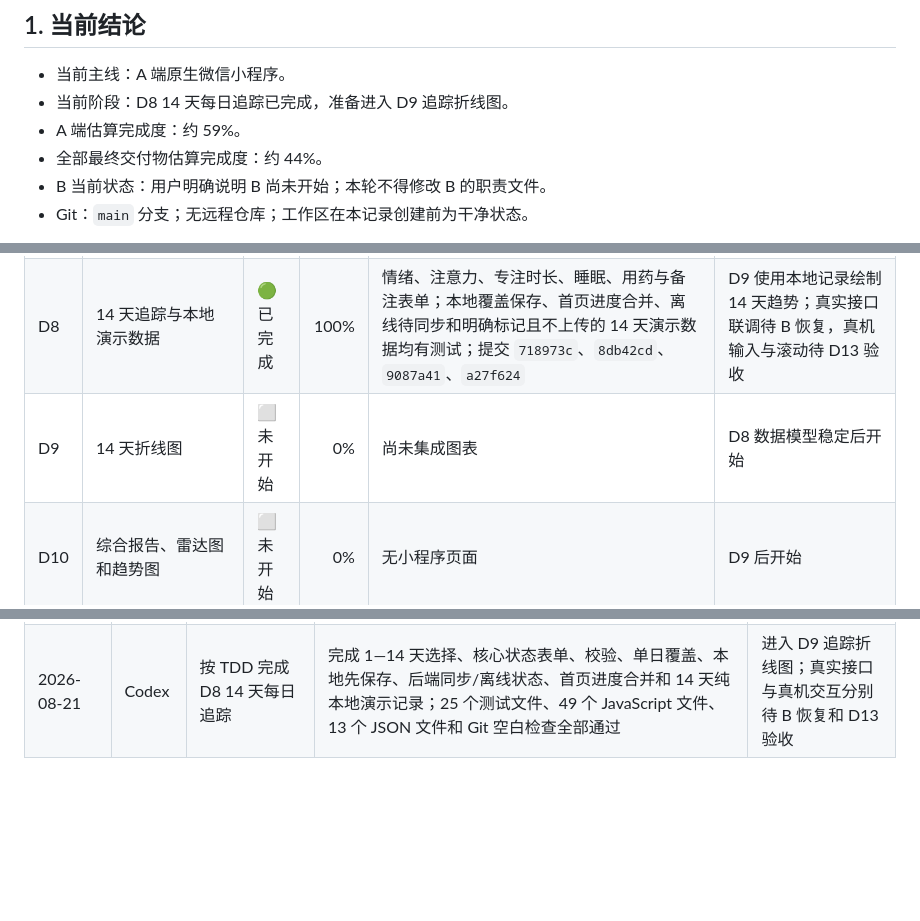
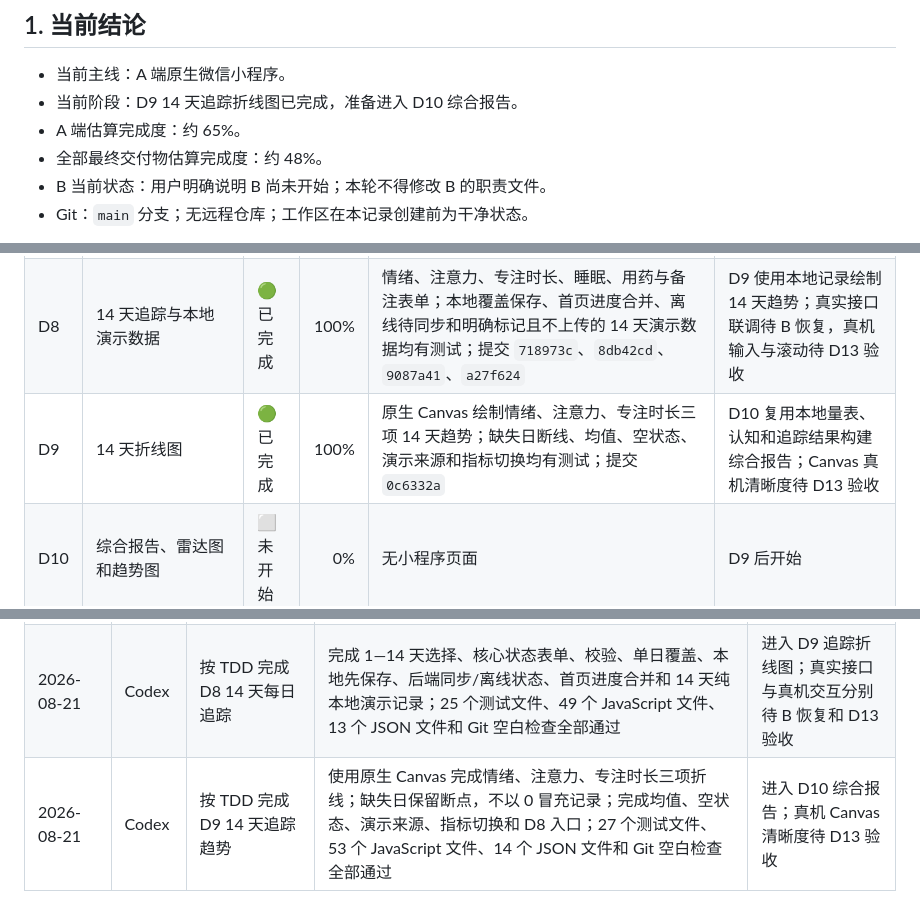
Before and after one commit to YKun12345/ADHD, a Markdown page: 项目任务与进度.md, 3 parts joined by grey strips. Drawn GitHub-style; blank space fills up the shorter version.

Commit message:
docs: record tracking trend completion

```diff
--- a/项目任务与进度.md
+++ b/项目任务与进度.md
@@ -5,9 +5,9 @@
 ## 1. 当前结论
 
 - 当前主线：A 端原生微信小程序。
-- 当前阶段：D8 14 天每日追踪已完成，准备进入 D9 追踪折线图。
-- A 端估算完成度：约 59%。
-- 全部最终交付物估算完成度：约 44%。
+- 当前阶段：D9 14 天追踪折线图已完成，准备进入 D10 综合报告。
+- A 端估算完成度：约 65%。
+- 全部最终交付物估算完成度：约 48%。
 - B 当前状态：用户明确说明 B 尚未开始；本轮不得修改 B 的职责文件。
 - Git：`main` 分支；无远程仓库；工作区在本记录创建前为干净状态。
 
@@ -25,7 +25,7 @@
 | D6 | Go/No-Go | 🟢 已完成 | 100% | 10 轮固定任务、GO/NO-GO 判定、反应时与错误统计、可控计时器、结果页、离线待同步、重试、卸载清理和双患者入口均有自动测试；提交 `7fcacea`、`6cd1cdf`、`545075a`、`a595516` | D7 增加 Stroop；真实持久化继续由 B 接口负责；真机触摸节奏待 D13 验收 |
 | D7 | Stroop 与认知结果汇总 | 🟢 已完成 | 100% | 固定 8 题平衡范式、颜色文字双重提示、相容/冲突正确率、反应时、离线重试、统一认知中心、两项本地最近结果和 D6 报告元数据均有测试；提交 `5c8cb9b`、`13e6a1d`、`16876ff`、`87a3397`、`40ce548` | D8 开发 14 天每日追踪；真实聚合继续由 B 接口负责；真机色彩与节奏待 D13 验收 |
 | D8 | 14 天追踪与本地演示数据 | 🟢 已完成 | 100% | 情绪、注意力、专注时长、睡眠、用药与备注表单；本地覆盖保存、首页进度合并、离线待同步和明确标记且不上传的 14 天演示数据均有测试；提交 `718973c`、`8db42cd`、`9087a41`、`a27f624` | D9 使用本地记录绘制 14 天趋势；真实接口联调待 B 恢复，真机输入与滚动待 D13 验收 |
-| D9 | 14 天折线图 | ⬜ 未开始 | 0% | 尚未集成图表 | D8 数据模型稳定后开始 |
+| D9 | 14 天折线图 | 🟢 已完成 | 100% | 原生 Canvas 绘制情绪、注意力、专注时长三项 14 天趋势；缺失日断线、均值、空状态、演示来源和指标切换均有测试；提交 `0c6332a` | D10 复用本地量表、认知和追踪结果构建综合报告；Canvas 真机清晰度待 D13 验收 |
 | D10 | 综合报告、雷达图和趋势图 | ⬜ 未开始 | 0% | 无小程序页面 | D9 后开始 |
 | D11 | AI 助手聊天 UI | ⬜ 未开始 | 0% | 无小程序页面 | 报告页后开始 |
 | D12 | 临床路径和科普页面 | ⬜ 未开始 | 0% | 无小程序页面 | AI UI 后开始 |
@@ -79,3 +79,4 @@
 | 2026-08-21 | Codex | 按 TDD 完成 D6 Go/No-Go 认知测试 | 完成 10 轮 GO/NO-GO、提前误触/冲动错误/遗漏判定、正确率与反应时汇总、三类定时器清理、高对比触摸界面、结果展示、接口同步和本地待同步重试；16 个测试文件、34 个 JavaScript 文件语法检查、JSON 配置和 Git 空白检查全部通过 | 进入 D7 Stroop 与认知结果汇总；真实接口响应待 B 联调，真机触摸节奏待 D13 验收 |
 | 2026-08-21 | Codex | 按 TDD 完成 D7 Stroop 与认知结果汇总 | 完成 8 题固定平衡颜色词范式、作答计时、反馈防重复、客观结果、独立离线重试、统一认知中心、两项最近结果与患者首页入口；22 个测试文件、44 个 JavaScript 文件、12 个 JSON 文件和 Git 空白检查全部通过 | 进入 D8 14 天每日追踪；真实后端聚合待 B 联调，真机色彩辨识与触摸节奏待 D13 验收 |
 | 2026-08-21 | Codex | 按 TDD 完成 D8 14 天每日追踪 | 完成 1—14 天选择、核心状态表单、校验、单日覆盖、本地先保存、后端同步/离线状态、首页进度合并和 14 天纯本地演示记录；25 个测试文件、49 个 JavaScript 文件、13 个 JSON 文件和 Git 空白检查全部通过 | 进入 D9 追踪折线图；真实接口与真机交互分别待 B 恢复和 D13 验收 |
+| 2026-08-21 | Codex | 按 TDD 完成 D9 14 天追踪趋势 | 使用原生 Canvas 完成情绪、注意力、专注时长三项折线；缺失日保留断点，不以 0 冒充记录；完成均值、空状态、演示来源、指标切换和 D8 入口；27 个测试文件、53 个 JavaScript 文件、14 个 JSON 文件和 Git 空白检查全部通过 | 进入 D10 综合报告；真机 Canvas 清晰度待 D13 验收 |
```
Also changed, not shown: 1 other file.
